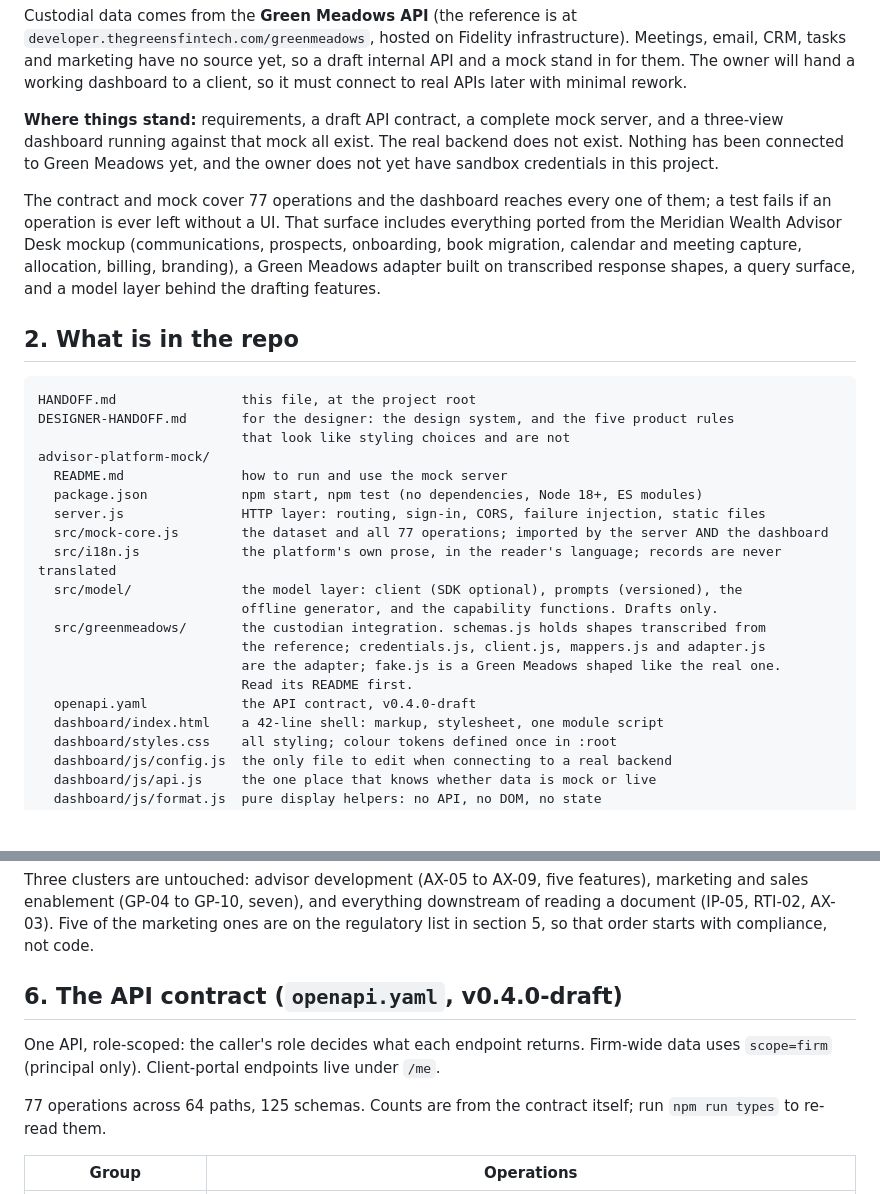
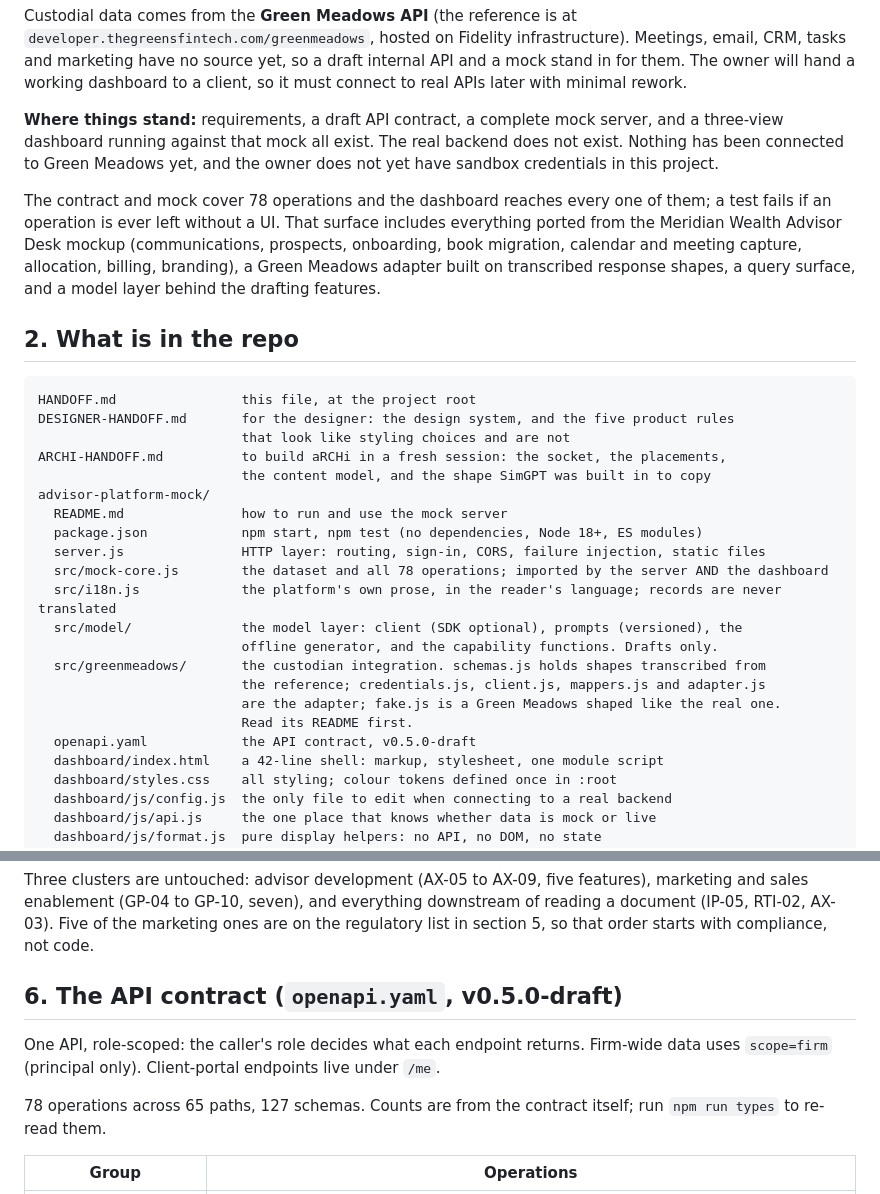
Before and after one commit to lpaxton/finDashboard, a Markdown page: HANDOFF.md, 2 parts joined by grey strips. Drawn GitHub-style; blank space fills up the shorter version.

```diff
--- a/HANDOFF.md
+++ b/HANDOFF.md
@@ -14,7 +14,7 @@ Custodial data comes from the **Green Meadows API** (the reference is at `develo
 
 **Where things stand:** requirements, a draft API contract, a complete mock server, and a three-view dashboard running against that mock all exist. The real backend does not exist. Nothing has been connected to Green Meadows yet, and the owner does not yet have sandbox credentials in this project.
 
-The contract and mock cover 77 operations and the dashboard reaches every one of them; a test fails if an operation is ever left without a UI. That surface includes everything ported from the Meridian Wealth Advisor Desk mockup (communications, prospects, onboarding, book migration, calendar and meeting capture, allocation, billing, branding), a Green Meadows adapter built on transcribed response shapes, a query surface, and a model layer behind the drafting features.
+The contract and mock cover 78 operations and the dashboard reaches every one of them; a test fails if an operation is ever left without a UI. That surface includes everything ported from the Meridian Wealth Advisor Desk mockup (communications, prospects, onboarding, book migration, calendar and meeting capture, allocation, billing, branding), a Green Meadows adapter built on transcribed response shapes, a query surface, and a model layer behind the drafting features.
 
 ## 2. What is in the repo
 
@@ -22,11 +22,13 @@ The contract and mock cover 77 operations and the dashboard reaches every one of
 HANDOFF.md                this file, at the project root
 DESIGNER-HANDOFF.md       for the designer: the design system, and the five product rules
                           that look like styling choices and are not
+ARCHI-HANDOFF.md          to build aRCHi in a fresh session: the socket, the placements,
+                          the content model, and the shape SimGPT was built in to copy
 advisor-platform-mock/
   README.md               how to run and use the mock server
   package.json            npm start, npm test (no dependencies, Node 18+, ES modules)
   server.js               HTTP layer: routing, sign-in, CORS, failure injection, static files
-  src/mock-core.js        the dataset and all 77 operations; imported by the server AND the dashboard
+  src/mock-core.js        the dataset and all 78 operations; imported by the server AND the dashboard
   src/i18n.js             the platform's own prose, in the reader's language; records are never translated
   src/model/              the model layer: client (SDK optional), prompts (versioned), the
                           offline generator, and the capability functions. Drafts only.
@@ -34,7 +36,7 @@ advisor-platform-mock/
                           the reference; credentials.js, client.js, mappers.js and adapter.js
                           are the adapter; fake.js is a Green Meadows shaped like the real one.
                           Read its README first.
-  openapi.yaml            the API contract, v0.4.0-draft
+  openapi.yaml            the API contract, v0.5.0-draft
   dashboard/index.html    a 42-line shell: markup, stylesheet, one module script
   dashboard/styles.css    all styling; colour tokens defined once in :root
   dashboard/js/config.js  the only file to edit when connecting to a real backend
@@ -130,11 +132,11 @@ Where that query surface should live, what its contract needs from day one, and
 
 Three clusters are untouched: advisor development (AX-05 to AX-09, five features), marketing and sales enablement (GP-04 to GP-10, seven), and everything downstream of reading a document (IP-05, RTI-02, AX-03). Five of the marketing ones are on the regulatory list in section 5, so that order starts with compliance, not code.
 
-## 6. The API contract (`openapi.yaml`, v0.4.0-draft)
+## 6. The API contract (`openapi.yaml`, v0.5.0-draft)
 
 One API, role-scoped: the caller's role decides what each endpoint returns. Firm-wide data uses `scope=firm` (principal only). Client-portal endpoints live under `/me`.
 
-77 operations across 64 paths, 125 schemas. Counts are from the contract itself; run `npm run types` to re-read them.
+78 operations across 65 paths, 127 schemas. Counts are from the contract itself; run `npm run types` to re-read them.
 
 | Group | Operations |
 | --- | --- |
```
Also changed, not shown: ARCHI-HANDOFF.md (added, +206 -0 lines).
